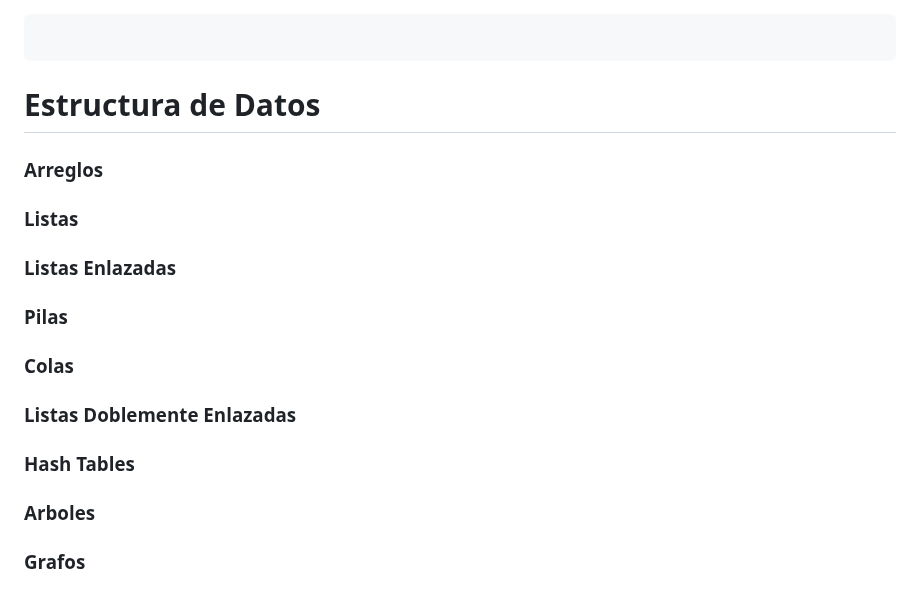
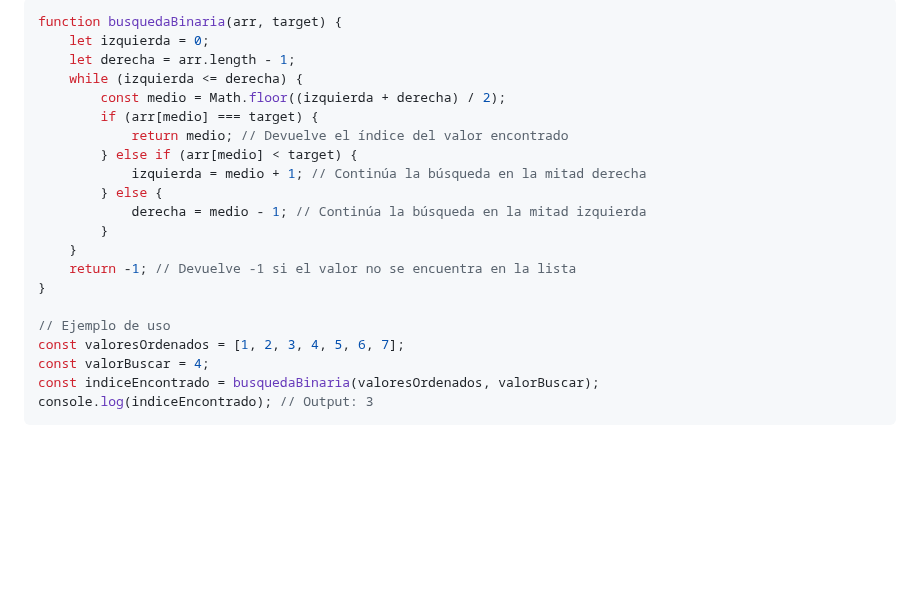
Before and after one commit to holasoymalva/guia-de-algoritmos-y-estructuras-de-datos, a Markdown page: 02-javascript/readme.md, the part around one of its changes. Rendered like a GitHub page; blank space fills up the shorter version.

````diff
--- a/02-javascript/readme.md
+++ b/02-javascript/readme.md
@@ -184,14 +196,23 @@ function busquedaLineal(nums, value){
 ```javascript
+function busquedaBinaria(arr, target) {
+    let izquierda = 0;
+    let derecha = arr.length - 1;
+    while (izquierda <= derecha) {
+        const medio = Math.floor((izquierda + derecha) / 2);
+        if (arr[medio] === target) {
+            return medio; // Devuelve el índice del valor encontrado
+        } else if (arr[medio] < target) {
+            izquierda = medio + 1; // Continúa la búsqueda en la mitad derecha
+        } else {
+            derecha = medio - 1; // Continúa la búsqueda en la mitad izquierda
+        }
+    }
+    return -1; // Devuelve -1 si el valor no se encuentra en la lista
+}
 
+// Ejemplo de uso
+const valoresOrdenados = [1, 2, 3, 4, 5, 6, 7];
+const valorBuscar = 4;
+const indiceEncontrado = busquedaBinaria(valoresOrdenados, valorBuscar);
+console.log(indiceEncontrado); // Output: 3
 ```
-# Estructura de Datos
-
-### Arreglos
-### Listas
-### Listas Enlazadas
-### Pilas
-### Colas
-### Listas Doblemente Enlazadas
-### Hash Tables
-### Arboles
-### Grafos
````
Also changed, not shown: other parts of 02-javascript/readme.md (+80 -68 lines).
